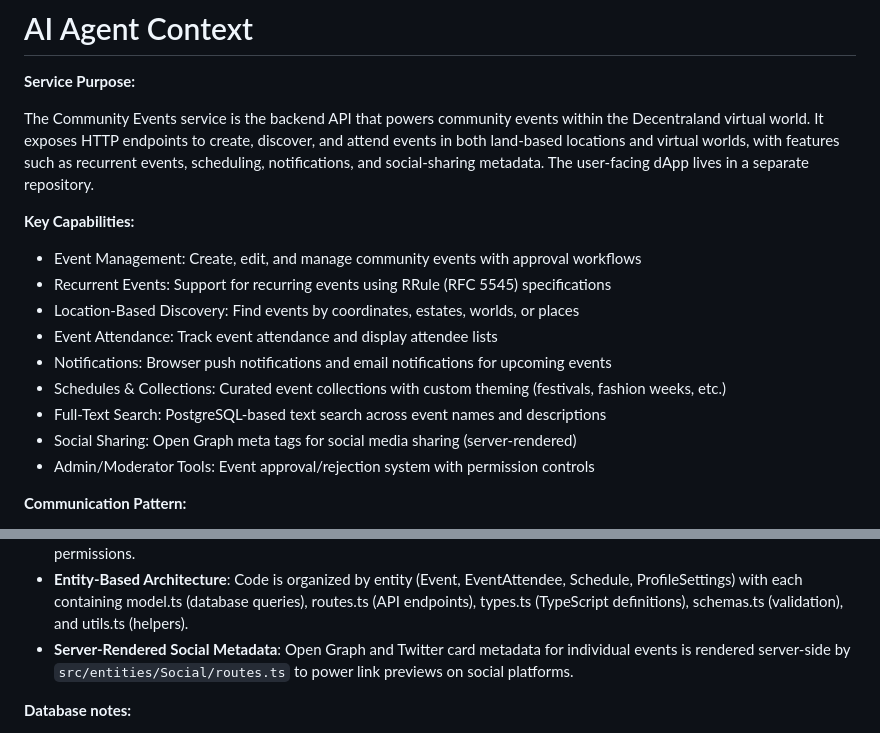
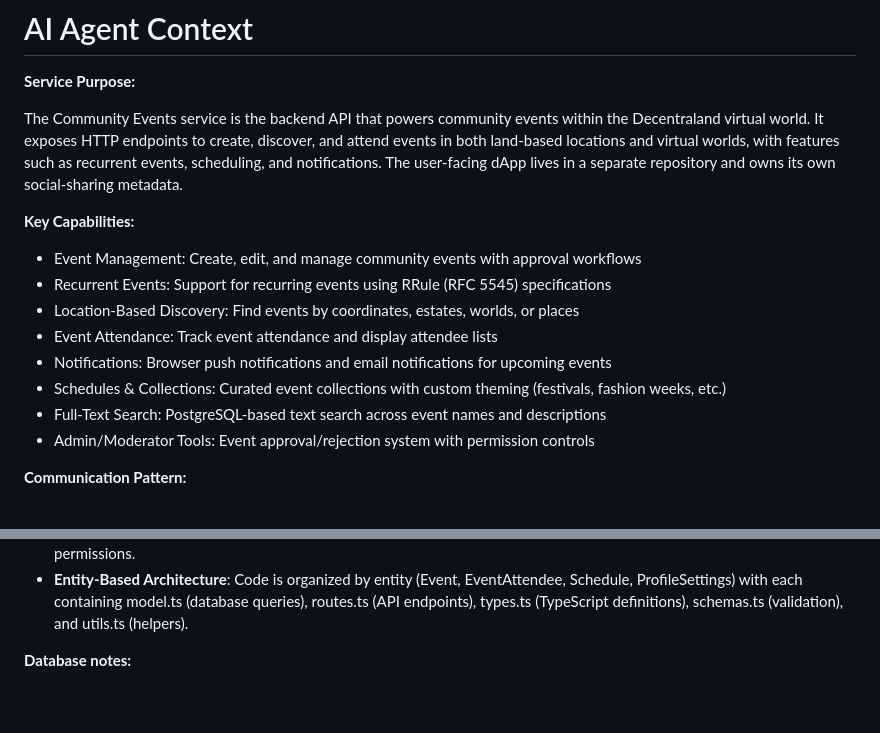
Before and after one commit to decentraland/events, a Markdown page: docs/ai-agent-context.md, 2 parts joined by grey strips. Drawn GitHub-style; blank space fills up the shorter version.

Commit message:
docs: drop Social entity references from ai-agent-context

```diff
--- a/docs/ai-agent-context.md
+++ b/docs/ai-agent-context.md
@@ -2,7 +2,7 @@
 
 **Service Purpose:**
 
-The Community Events service is the backend API that powers community events within the Decentraland virtual world. It exposes HTTP endpoints to create, discover, and attend events in both land-based locations and virtual worlds, with features such as recurrent events, scheduling, notifications, and social-sharing metadata. The user-facing dApp lives in a separate repository.
+The Community Events service is the backend API that powers community events within the Decentraland virtual world. It exposes HTTP endpoints to create, discover, and attend events in both land-based locations and virtual worlds, with features such as recurrent events, scheduling, and notifications. The user-facing dApp lives in a separate repository and owns its own social-sharing metadata.
 
 **Key Capabilities:**
 
@@ -13,7 +13,6 @@ The Community Events service is the backend API that powers community events wit
 - Notifications: Browser push notifications and email notifications for upcoming events
 - Schedules & Collections: Curated event collections with custom theming (festivals, fashion weeks, etc.)
 - Full-Text Search: PostgreSQL-based text search across event names and descriptions
-- Social Sharing: Open Graph meta tags for social media sharing (server-rendered)
 - Admin/Moderator Tools: Event approval/rejection system with permission controls
 
 **Communication Pattern:**
@@ -58,7 +57,6 @@ The Community Events service is the backend API that powers community events wit
 - **Categories**: Events can be tagged with categories for filtering and discovery (currently limited to 1 category per event with MAX_CATEGORIES_ALLOWED = 1).
 - **Authentication & Authorization**: Wallet-based authentication through Decentraland. User addresses serve as primary identifiers. Event ownership is tied to creator's wallet address. Admin/moderator roles control approval/rejection permissions.
 - **Entity-Based Architecture**: Code is organized by entity (Event, EventAttendee, Schedule, ProfileSettings) with each containing model.ts (database queries), routes.ts (API endpoints), types.ts (TypeScript definitions), schemas.ts (validation), and utils.ts (helpers).
-- **Server-Rendered Social Metadata**: Open Graph and Twitter card metadata for individual events is rendered server-side by `src/entities/Social/routes.ts` to power link previews on social platforms.
 
 **Database notes:**
 
```
